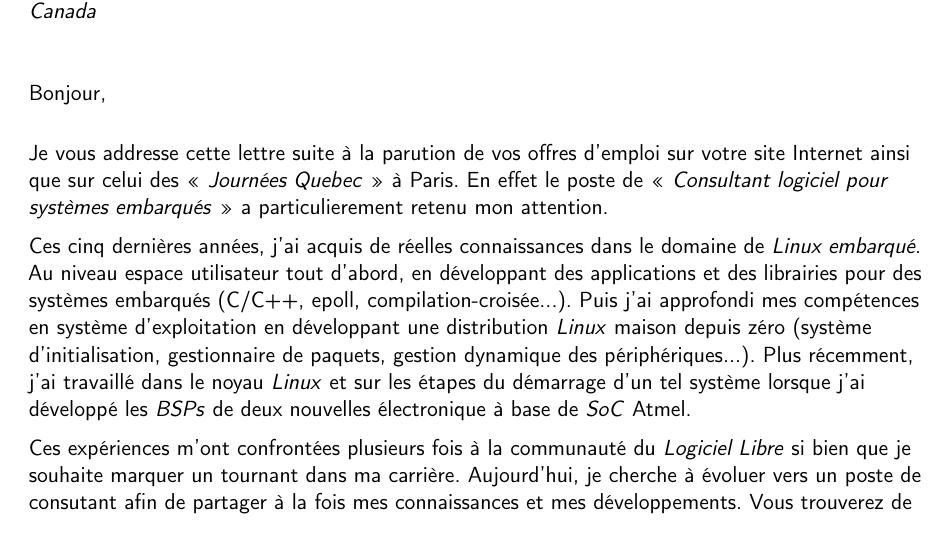
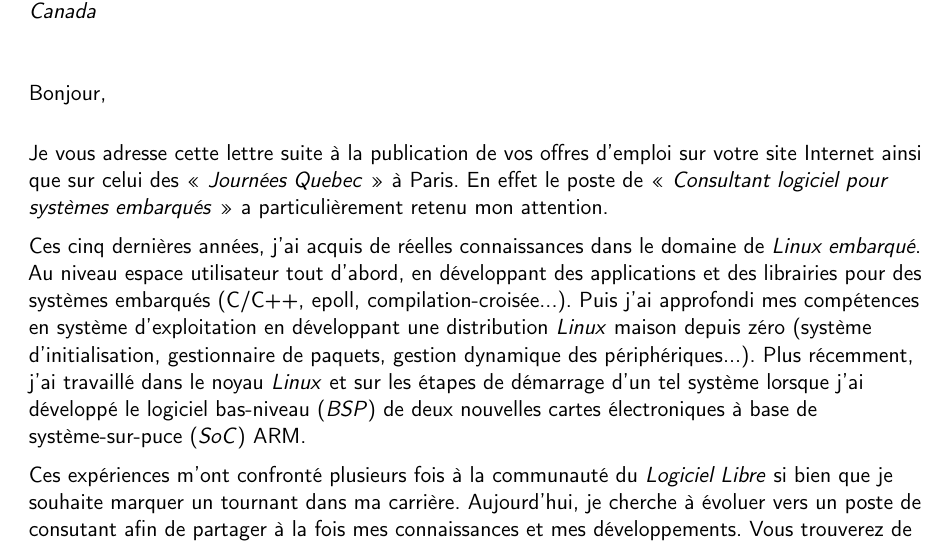
Before and after one commit to gportay/resume, a LaTeX CV (coverletter-sfl.tex): part of the page, cut so that both start at the same text. Compiled offline with pdfLaTeX.

Commit message:
coverletter-sfl.tex: fix several mistakes.
Including:
 * "adresse" with a single 'd' (french),
 * prefer the use of "publication" instead of "parution",
 * "particulièrement" has an accent ('è'),
 * use french translation for "logiciel bas-niveau" (BSP)
   and "système-sur-puce" (SoC),
 * missing "cartes" word,
 * prefer saying ARM instead of Atmel and
 * aggrement for "confronté".

Signed-off-by: Gaël PORTAY <gael.portay@gmail.com>

```diff
--- a/coverletter-sfl.tex
+++ b/coverletter-sfl.tex
@@ -44,11 +44,11 @@
 \begin{document}
 \makelettertitle
 
-Je vous addresse cette lettre suite à la parution de vos offres d'emploi sur votre \href{https://carrieres.savoirfairelinux.com/}{site Internet} ainsi que sur celui des « \href{http://journeesquebec.gouv.qc.ca/}{\textit{Journées Quebec}} » à Paris. En effet le poste de « \href{https://carrieres.savoirfairelinux.com/#consultant-logiciel-pour-systemes-embarques}{\textit{Consultant logiciel pour systèmes embarqués}} » a particulierement retenu mon attention.
+Je vous adresse cette lettre suite à la publication de vos offres d'emploi sur votre \href{https://carrieres.savoirfairelinux.com/}{site Internet} ainsi que sur celui des « \href{http://journeesquebec.gouv.qc.ca/}{\textit{Journées Quebec}} » à Paris. En effet le poste de « \href{https://carrieres.savoirfairelinux.com/#consultant-logiciel-pour-systemes-embarques}{\textit{Consultant logiciel pour systèmes embarqués}} » a particulièrement retenu mon attention.
 
-Ces cinq dernières années, j'ai acquis de réelles connaissances dans le domaine de \textit{Linux embarqué}. Au niveau espace utilisateur tout d'abord, en développant des applications et des librairies pour des systèmes embarqués (C/C++, epoll, compilation-croisée...). Puis j'ai approfondi mes compétences en système d'exploitation en développant une distribution \textit{Linux} maison depuis zéro (système d'initialisation, gestionnaire de paquets, gestion dynamique des périphériques...). Plus récemment, j'ai travaillé dans le noyau \textit{Linux} et sur les étapes du démarrage d'un tel système lorsque j'ai développé les \textit{BSPs} de deux nouvelles électronique à base de \textit{SoC} Atmel.
+Ces cinq dernières années, j'ai acquis de réelles connaissances dans le domaine de \textit{Linux embarqué}. Au niveau espace utilisateur tout d'abord, en développant des applications et des librairies pour des systèmes embarqués (C/C++, epoll, compilation-croisée...). Puis j'ai approfondi mes compétences en système d'exploitation en développant une distribution \textit{Linux} maison depuis zéro (système d'initialisation, gestionnaire de paquets, gestion dynamique des périphériques...). Plus récemment, j'ai travaillé dans le noyau \textit{Linux} et sur les étapes de démarrage d'un tel système lorsque j'ai développé le logiciel bas-niveau (\textit{BSP}) de deux nouvelles cartes électroniques à base de système-sur-puce (\textit{SoC}) ARM.
 
-Ces expériences m'ont confrontées plusieurs fois à la communauté du \textit{Logiciel Libre} si bien que je souhaite marquer un tournant dans ma carrière. Aujourd'hui, je cherche à évoluer vers un poste de consutant afin de partager à la fois mes connaissances et mes développements. Vous trouverez de plus amples informations sur mon cursus à travers mon \href{http://portay.fr/journees-quebec/pdf/french.pdf}{\textit{CV}} et sur mes compétences techniques via mon \href{http://portay.fr/journees-quebec/pdf/portfolio-french.pdf}{\textit{portfolio}}, tous deux joint.
+Ces expériences m'ont confronté plusieurs fois à la communauté du \textit{Logiciel Libre} si bien que je souhaite marquer un tournant dans ma carrière. Aujourd'hui, je cherche à évoluer vers un poste de consutant afin de partager à la fois mes connaissances et mes développements. Vous trouverez de plus amples informations sur mon cursus à travers mon \href{http://portay.fr/journees-quebec/pdf/french.pdf}{\textit{CV}} et sur mes compétences techniques via mon \href{http://portay.fr/journees-quebec/pdf/portfolio-french.pdf}{\textit{portfolio}}, tous deux joint.
 
 \makeletterclosing
 \end{document}
```
